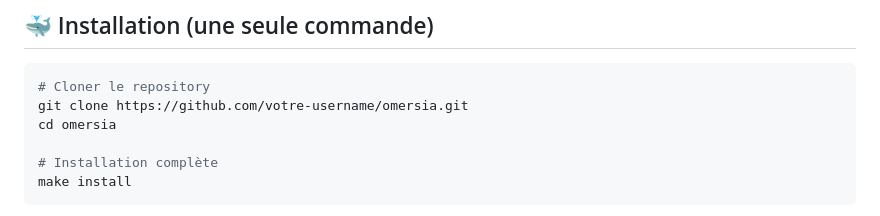
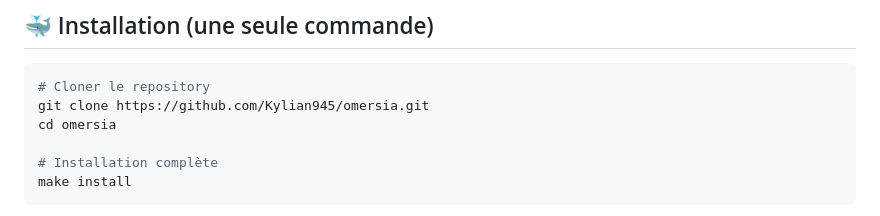
Before and after one commit to Kylian945/omersia, a Markdown page: README.md, the part around the change. GitHub-like rendering.

Commit message:
docs(update): update readme

````diff
--- a/README.md
+++ b/README.md
@@ -41,7 +41,7 @@
 
 ```bash
 # Cloner le repository
-git clone https://github.com/votre-username/omersia.git
+git clone https://github.com/Kylian945/omersia.git
 cd omersia
 
 # Installation complète
````
